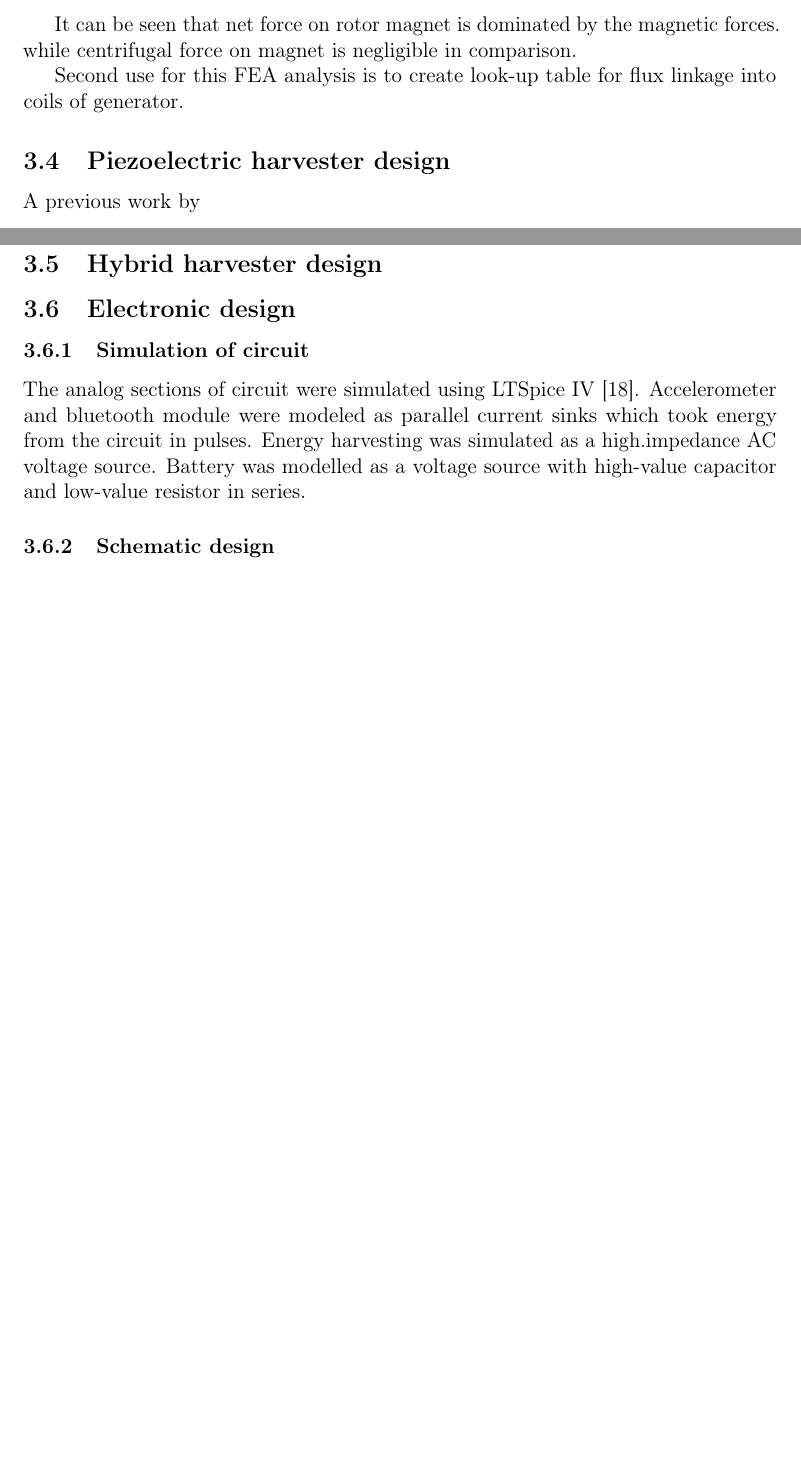
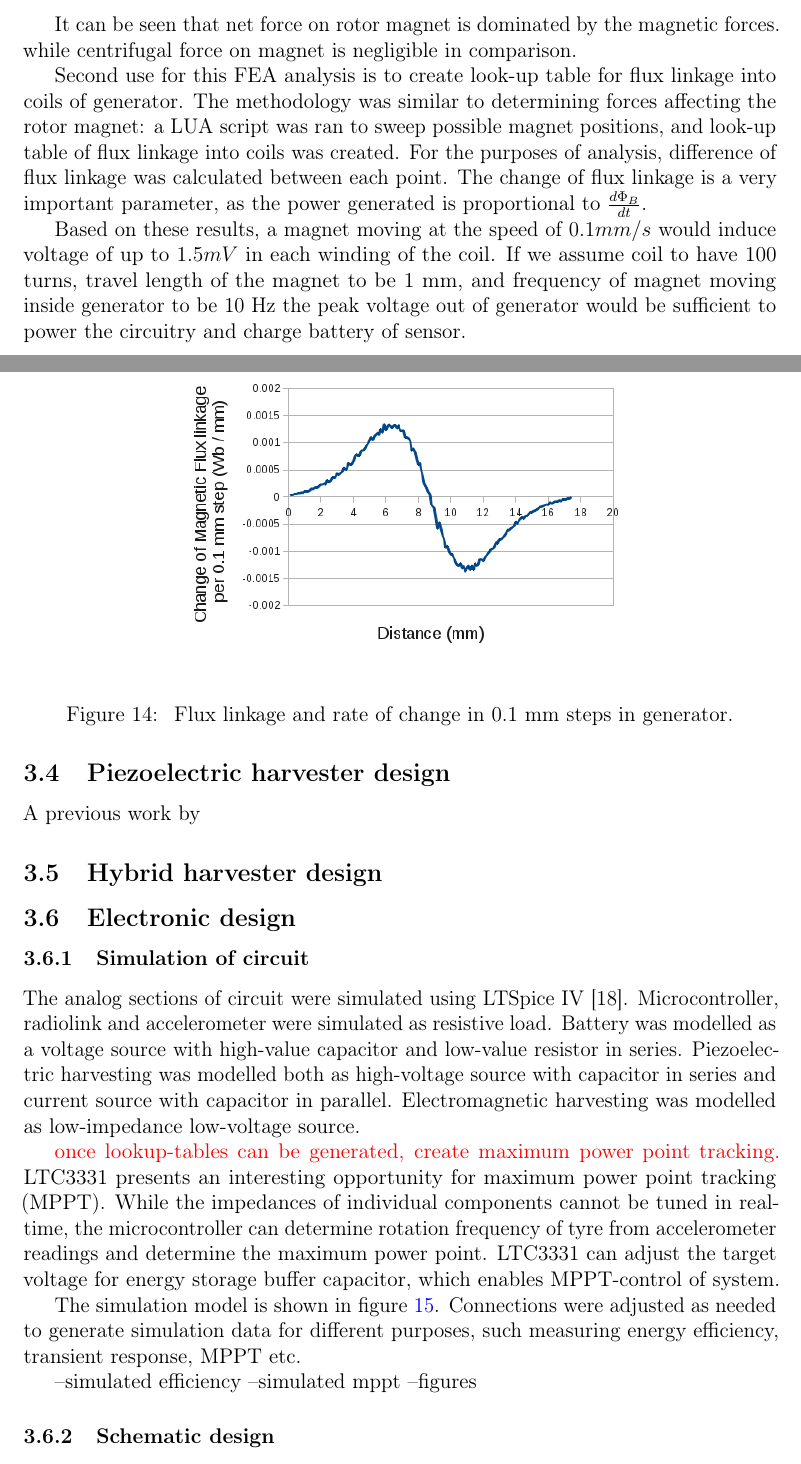
Before and after one commit to ojousima/thesis, a LaTeX thesis (thesis.tex, which reads design.tex): two parts of pages 24 and 25 of 31 before the commit and two parts of pages 24 and 25 of 32 after it, joined at a grey line, cut so that both start at the same text, the shorter picture padded with empty space. Compiled offline with pdfLaTeX; a LaTeX package or settings file that is missing is left out.

Commit message:
Add text on flux linkage

```diff
--- a/design.tex
+++ b/design.tex
@@ -236,7 +236,16 @@ Weighted stress tensor integration over rotor magnet volume as implemented by FE
 
 It can be seen that net force on rotor magnet is dominated by the magnetic forces. while centrifugal force on magnet is negligible in comparison.
 
-Second use for this FEA analysis is to create look-up table for flux linkage into coils of generator.
+Second use for this FEA analysis is to create look-up table for flux linkage into coils of generator. The methodology was similar to determining forces affecting the rotor magnet: a LUA script was ran to sweep possible magnet positions, and look-up table of flux linkage into coils was created. For the purposes of analysis, difference of flux linkage was calculated between each point. The change of flux linkage is a very important parameter, as the power generated is proportional to $\frac{d \Phi_{B}}{d t}$.
+
+\begin{figure}[htb]
+\begin{center}
+\includegraphics[height=6cm]{images/own_dwg/femm_flux_dualmagnet.jpg}
+\end{center}
+\caption{\label{fig:femm_linkage} Flux linkage and rate of change in 0.1 mm steps in generator.}
+\end{figure}
+
+Based on these results, a magnet moving at the speed of $0.1 mm / s $ would induce voltage of up to $1.5 mV$ in each winding of the coil. If we assume coil to have 100 turns, travel length of the magnet to be 1 mm, and frequency of magnet moving inside generator to be 10 Hz the peak voltage out of generator would be sufficient to power the circuitry and charge battery of sensor.
 
 \subsection{Piezoelectric harvester design}
 A previous work by
@@ -245,5 +254,8 @@ A previous work by
 
 \subsection{Electronic design}
 \subsubsection{Simulation of circuit}
-The analog sections of circuit were simulated using LTSpice IV \cite{ltspice}. Accelerometer and bluetooth module were modeled as parallel current sinks which took energy from the circuit in pulses. Energy harvesting was simulated as a high.impedance AC voltage source.
-Battery was modelled as a voltage source with high-value capacitor and low-value resistor in series.
+The analog sections of circuit were simulated using LTSpice IV \cite{ltspice}. Microcontroller, radiolink and accelerometer were simulated as resistive load. Battery was modelled as a voltage source with high-value capacitor and low-value resistor in series. Piezoelectric harvesting was modelled both as high-voltage source with capacitor in series and current source with capacitor in parallel. Electromagnetic harvesting was modelled as low-impedance low-voltage source.
+
+{\color{red} once lookup-tables can be generated, create maximum power point tracking.} LTC3331 presents an interesting opportunity for maximum power point tracking (MPPT). While the impedances of individual components cannot be tuned in real-time, the microcontroller can determine rotation frequency of tyre from accelerometer readings and determine the maximum power point. LTC3331 can adjust the target voltage for energy storage buffer capacitor, which enables MPPT-control of system.
+
+The simulation model is shown in figure \ref{fig:ltspice_sim}. Connections were adjusted as needed to generate simulation data for different purposes, such measuring energy efficiency, transient response, MPPT etc.
@@ -250,3 +268,8 @@ Battery was modelled as a voltage source with high-value capacitor and low-value
+\end{figure}
+
+--simulated efficiency
+--simulated mppt
+--figures
 
 \subsubsection{Schematic design}
 The printed circuit board (PCB) schematic is a logical representation of the components and how they connect to each other. The schematic is designed in accordance to datasheets, reference designs and application notes of main circuit components. As the design operates in high-vibration environment with wide temperature variations, special care is used to select components which have well-defined temperature and mechanical characteristics.
```
Also changed, not shown: simulation/FEMM/force_cycle.lua (+10 -3 lines), images/own_dwg/femm_flux_dualmagnet.jpg (added), images/own_dwg/magnet_tube_model.jpg, design.tex (22 more changed lines), 1 other file.
